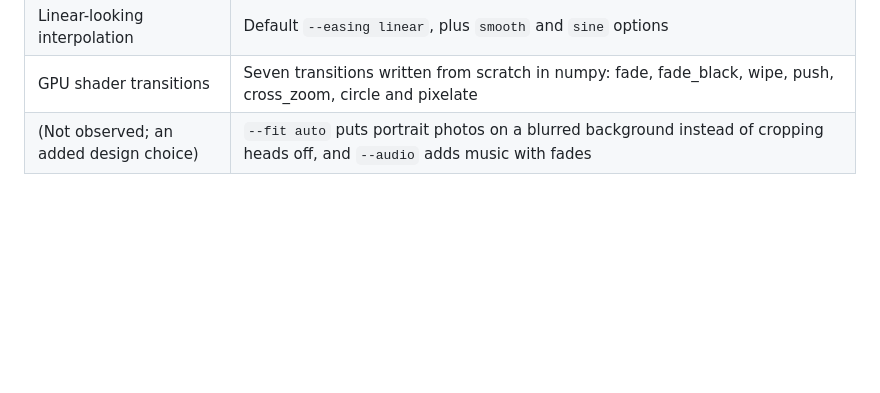
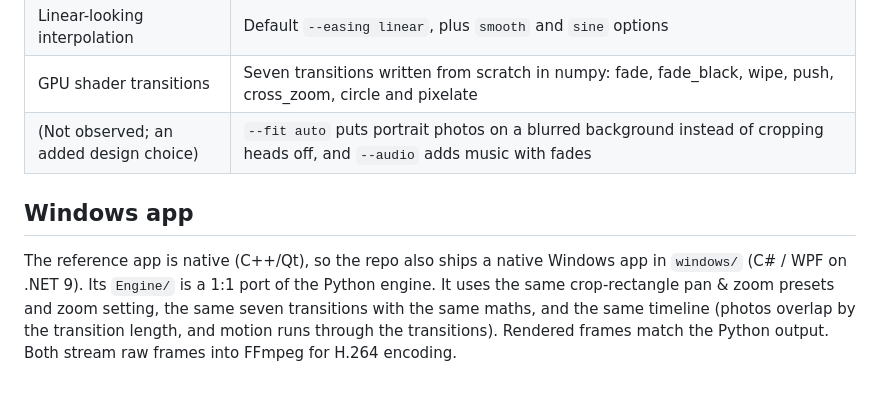
Before and after one commit to AndroPlus/ImagesToVideo, a Markdown page: FINDINGS.md, the part around the change. Drawn GitHub-style; blank space fills up the shorter version.

```diff
--- a/FINDINGS.md
+++ b/FINDINGS.md
@@ -56,3 +56,11 @@ Evaporate 1.
 | Linear-looking interpolation | Default `--easing linear`, plus `smooth` and `sine` options |
 | GPU shader transitions | Seven transitions written from scratch in numpy: fade, fade_black, wipe, push, cross_zoom, circle and pixelate |
 | (Not observed; an added design choice) | `--fit auto` puts portrait photos on a blurred background instead of cropping heads off, and `--audio` adds music with fades |
+
+## Windows app
+
+The reference app is native (C++/Qt), so the repo also ships a native Windows app in `windows/` (C# / WPF on
+.NET 9). Its `Engine/` is a 1:1 port of the Python engine. It uses the same crop-rectangle pan & zoom presets and
+zoom setting, the same seven transitions with the same maths, and the same timeline (photos overlap by the
+transition length, and motion runs through the transitions). Rendered frames match the Python output. Both
+stream raw frames into FFmpeg for H.264 encoding.
```
Also changed, not shown: README.md (+44 -8 lines), docs/windows-app.png (added), windows/assets/icon.png (added), 15 other files.
